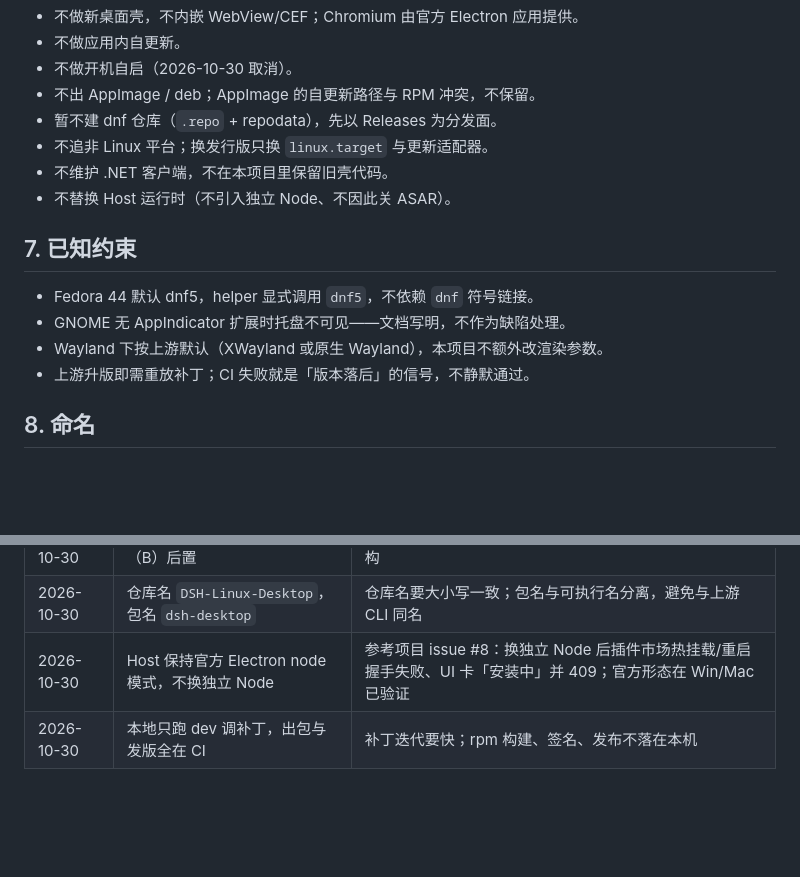
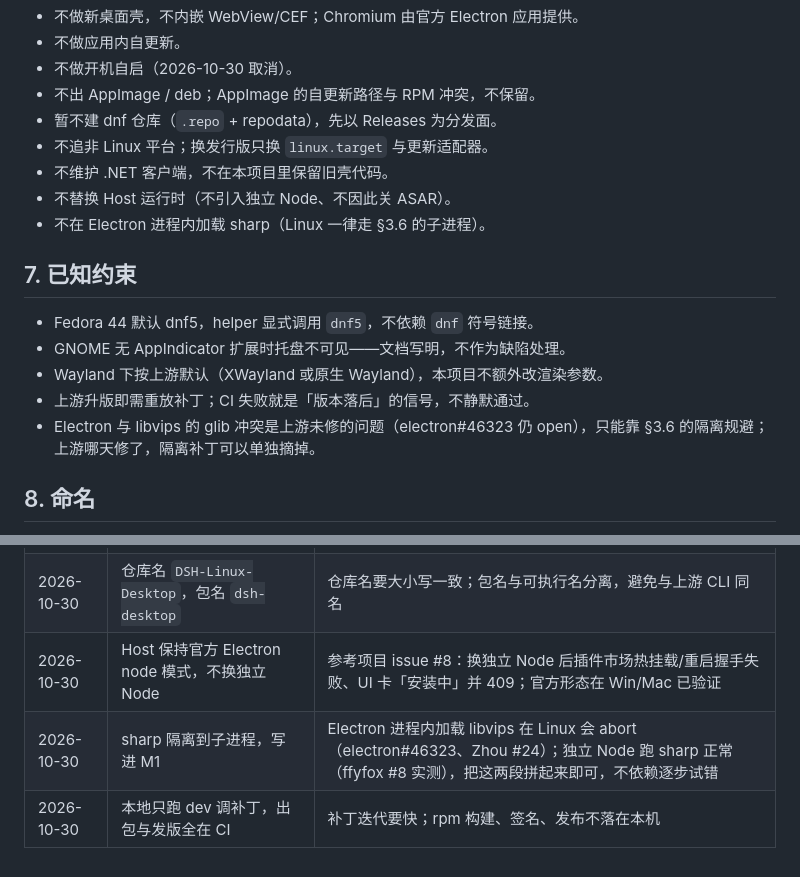
Before and after one commit to ZK-Andy/DSH-Linux-Desktop, a Markdown page: PLAN.md, 2 parts joined by grey strips. Drawn GitHub-style; blank space fills up the shorter version.

```diff
--- a/PLAN.md
+++ b/PLAN.md
@@ -98,6 +109,7 @@ DSH-Linux-Desktop/
 - 不追非 Linux 平台；换发行版只换 `linux.target` 与更新适配器。
 - 不维护 .NET 客户端，不在本项目里保留旧壳代码。
 - 不替换 Host 运行时（不引入独立 Node、不因此关 ASAR）。
+- 不在 Electron 进程内加载 sharp（Linux 一律走 §3.6 的子进程）。
 
 ## 7. 已知约束
 
@@ -105,6 +117,7 @@ DSH-Linux-Desktop/
 - GNOME 无 AppIndicator 扩展时托盘不可见——文档写明，不作为缺陷处理。
 - Wayland 下按上游默认（XWayland 或原生 Wayland），本项目不额外改渲染参数。
 - 上游升版即需重放补丁；CI 失败就是「版本落后」的信号，不静默通过。
+- Electron 与 libvips 的 glib 冲突是上游未修的问题（electron#46323 仍 open），只能靠 §3.6 的隔离规避；上游哪天修了，隔离补丁可以单独摘掉。
 
 ## 8. 命名
 
@@ -128,4 +141,5 @@ DSH-Linux-Desktop/
 | 2026-10-30 | 先走 Releases（A），dnf 仓库（B）后置 | A 不需要静态托管，R1–R5 即可闭环；B 可增量，不改包结构 |
 | 2026-10-30 | 仓库名 `DSH-Linux-Desktop`，包名 `dsh-desktop` | 仓库名要大小写一致；包名与可执行名分离，避免与上游 CLI 同名 |
 | 2026-10-30 | Host 保持官方 Electron node 模式，不换独立 Node | 参考项目 issue #8：换独立 Node 后插件市场热挂载/重启握手失败、UI 卡「安装中」并 409；官方形态在 Win/Mac 已验证 |
+| 2026-10-30 | sharp 隔离到子进程，写进 M1 | Electron 进程内加载 libvips 在 Linux 会 abort（electron#46323、Zhou #24）；独立 Node 跑 sharp 正常（ffyfox #8 实测），把这两段拼起来即可，不依赖逐步试错 |
 | 2026-10-30 | 本地只跑 dev 调补丁，出包与发版全在 CI | 补丁迭代要快；rpm 构建、签名、发布不落在本机 |
```
Also changed, not shown: other parts of PLAN.md (+14 -3 lines).
